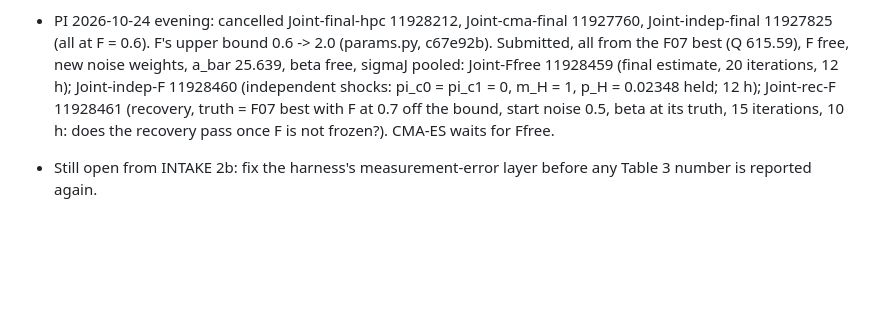
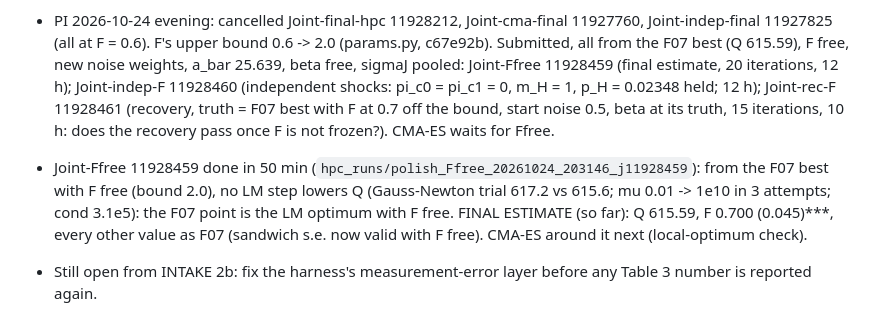
Before and after one commit to lijiaqi6/JointLoss, a Markdown page: paperA_model/results/reestimate_plan_20261020.md, the part around the change. Rendered like a GitHub page; blank space fills up the shorter version.

Commit message:
Re-estimate plan 4b: Joint-Ffree - no LM descent from the F07 point with F free; F 0.700 (0.045), Q 615.59 = final estimate so far
Co-Authored-By: Claude Opus 5.5 <noreply@anthropic.com>

```diff
--- a/paperA_model/results/reestimate_plan_20261020.md
+++ b/paperA_model/results/reestimate_plan_20261020.md
@@ -397,6 +397,10 @@ PI approved the order 0-6, the step-1 code, F fixed at 0.101 and the open items
   iterations, 12 h); Joint-indep-F 11928460 (independent shocks: pi_c0 = pi_c1 = 0, m_H = 1, p_H = 0.02348 held;
   12 h); Joint-rec-F 11928461 (recovery, truth = F07 best with F at 0.7 off the bound, start noise 0.5, beta at its
   truth, 15 iterations, 10 h: does the recovery pass once F is not frozen?). CMA-ES waits for Ffree.
+- Joint-Ffree 11928459 done in 50 min (`hpc_runs/polish_Ffree_20261024_203146_j11928459`): from the F07 best with F
+  free (bound 2.0), no LM step lowers Q (Gauss-Newton trial 617.2 vs 615.6; mu 0.01 -> 1e10 in 3 attempts; cond
+  3.1e5): the F07 point is the LM optimum with F free. FINAL ESTIMATE (so far): Q 615.59, F 0.700 (0.045)***, every
+  other value as F07 (sandwich s.e. now valid with F free). CMA-ES around it next (local-optimum check).
 - Still open from INTAKE 2b: fix the harness's measurement-error layer before any Table 3 number is reported again.
 
 ## 5. PI decisions this note needs
```
